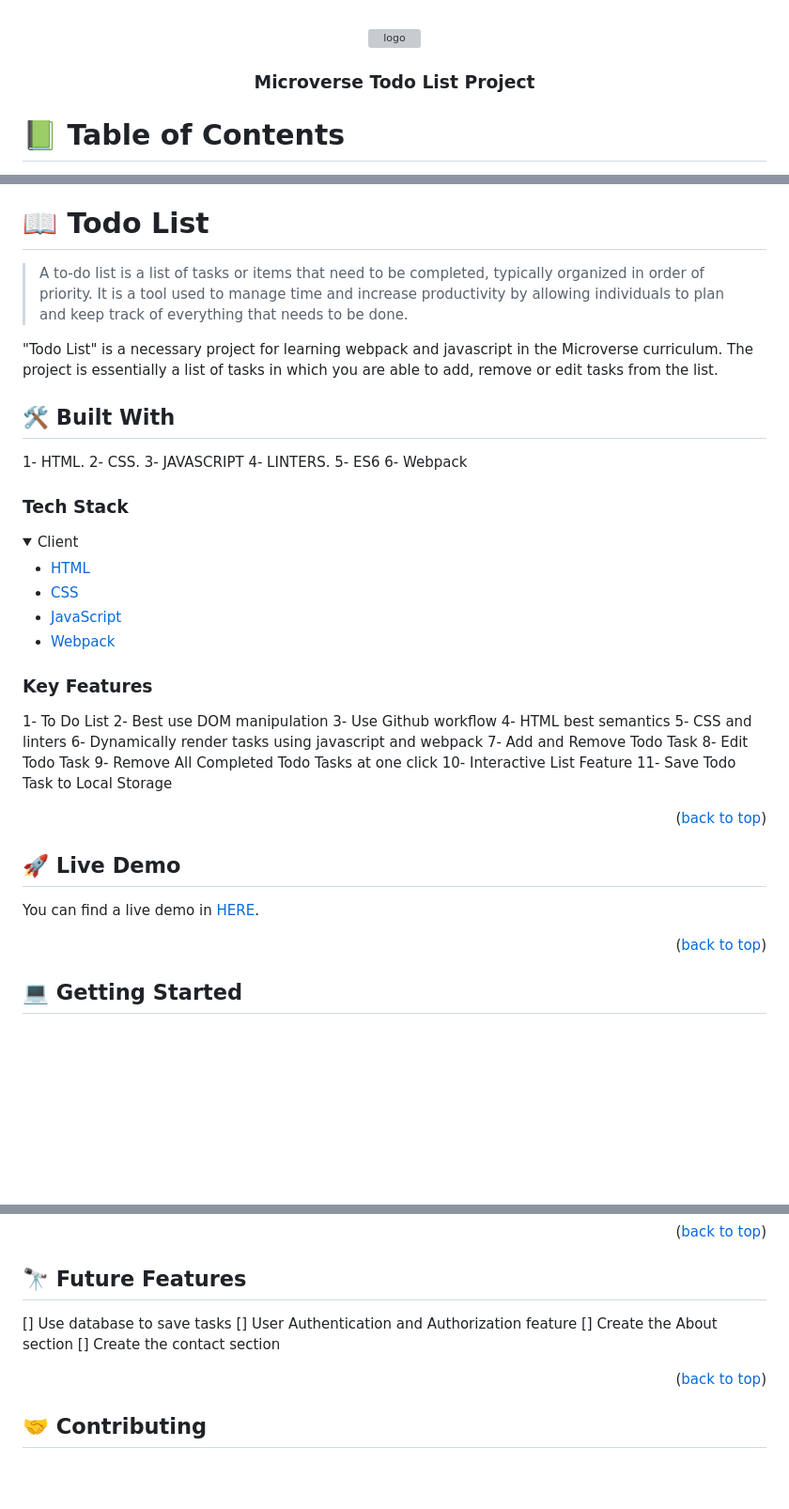
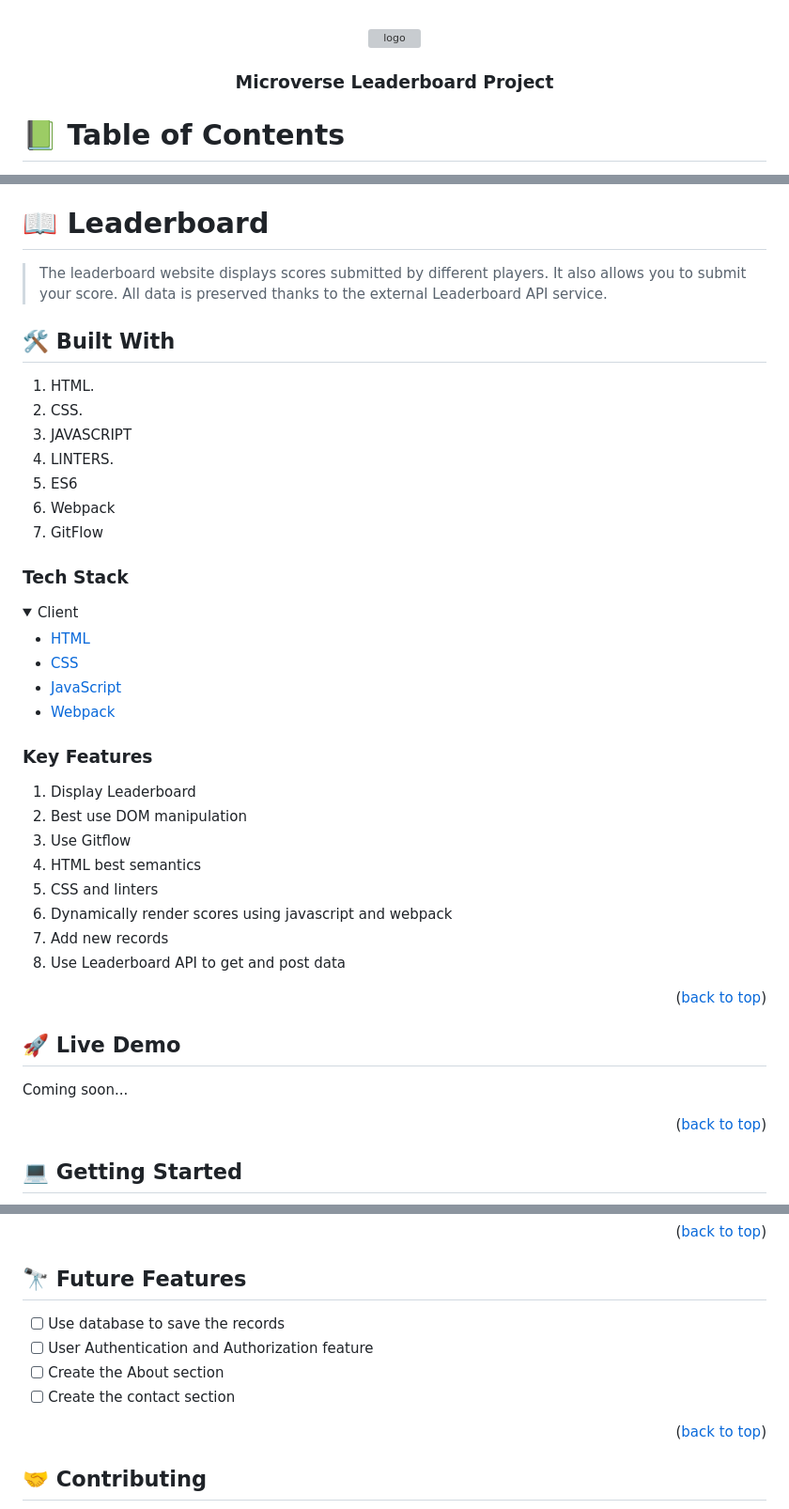
Before and after one commit to HafizMassamTabraizKhan/Leaderboard, a Markdown page: README.md, 3 parts joined by grey strips. Shown at 94% size. Drawn GitHub-style; folded sections open; blank space fills up the shorter version; grey boxes are pictures that could not be loaded.

```diff
--- a/README.md
+++ b/README.md
@@ -30,7 +30,7 @@ After you're finished please remove all the comments and instructions!
   <img src="https://encrypted-tbn0.gstatic.com/images?q=tbn:ANd9GcQotruOGm3oh1D6p0rArEcdTS5DDvsvIPeegQ&usqp=CAU" alt="logo" width="140"  height="auto" />
   <br/>
 
-  <h3><b>Microverse Todo List Project</b></h3>
+  <h3><b>Microverse Leaderboard Project</b></h3>
 
 </div>
 
@@ -60,20 +60,20 @@ After you're finished please remove all the comments and instructions!
 
 <!-- PROJECT DESCRIPTION -->
 
-# 📖 Todo List <a name="about-project"></a>
+# 📖 Leaderboard <a name="about-project"></a>
 
-> A to-do list is a list of tasks or items that need to be completed, typically organized in order of priority. It is a tool used to manage time and increase productivity by allowing individuals to plan and keep track of everything that needs to be done.
-
-"Todo List" is a necessary project for learning webpack and javascript in the Microverse curriculum. The project is essentially a list of tasks in which you are able to add, remove or edit tasks from the list.
+> The leaderboard website displays scores submitted by different players. It also allows you to submit your score. All data is preserved thanks to the external Leaderboard API service.
 
 
 ## 🛠 Built With <a name="built-with"></a>
-1- HTML.
-2- CSS.
-3- JAVASCRIPT
-4- LINTERS.
-5- ES6
-6- Webpack
+
+1. HTML.
+2. CSS.
+3. JAVASCRIPT
+4. LINTERS.
+5. ES6
+6. Webpack
+7. GitFlow
 
 ### Tech Stack <a name="tech-stack"></a>
 
@@ -92,17 +92,14 @@ After you're finished please remove all the comments and instructions!
 
 ### Key Features <a name="key-features"></a>
 
-1- To Do List
-2- Best use DOM manipulation
-3- Use Github workflow
-4- HTML best semantics
-5- CSS and linters
-6- Dynamically render tasks using javascript and webpack
-7- Add and Remove Todo Task
-8- Edit Todo Task
-9- Remove All Completed Todo Tasks at one click
-10- Interactive List Feature
-11- Save Todo Task to Local Storage
+1. Display Leaderboard
+2. Best use DOM manipulation
+3. Use Gitflow
+4. HTML best semantics
+5. CSS and linters
+6. Dynamically render scores using javascript and webpack
+7. Add new records
+8. Use Leaderboard API to get and post data
 
 <p align="right">(<a href="#readme-top">back to top</a>)</p>
 
@@ -110,7 +107,7 @@ After you're finished please remove all the comments and instructions!
 
 ## 🚀 Live Demo <a name="live-demo"></a>
 
-You can find a live demo in [HERE](https://hafizmassamtabraizkhan.github.io/todo-list/dist/).
+Coming soon...
 
 <p align="right">(<a href="#readme-top">back to top</a>)</p>
 
@@ -184,10 +182,10 @@ You can deploy this project by pushing to your own github page
 
 ## 🔭 Future Features <a name="future-features"></a>
 
-[] Use database to save tasks
-[] User Authentication and Authorization feature
-[] Create the About section
-[] Create the contact section
+- [ ] Use database to save the records
+- [ ] User Authentication and Authorization feature
+- [ ] Create the About section
+- [ ] Create the contact section
 
 <p align="right">(<a href="#readme-top">back to top</a>)</p>
 
```
Also changed, not shown: other parts of README.md (+3 -2 lines).
